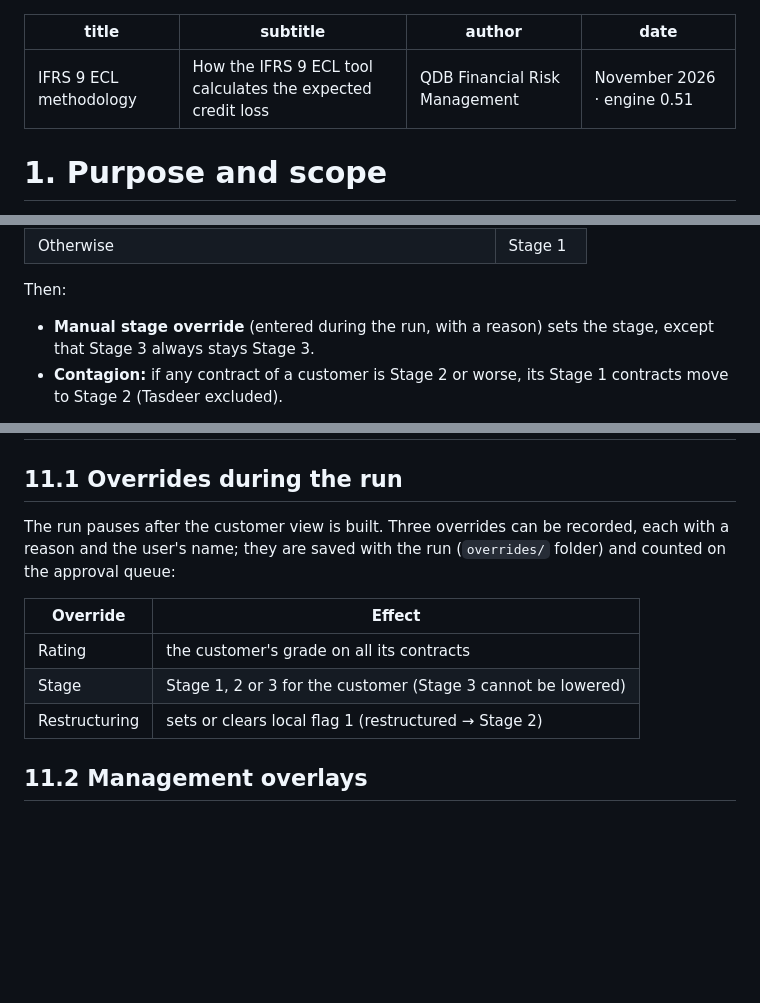
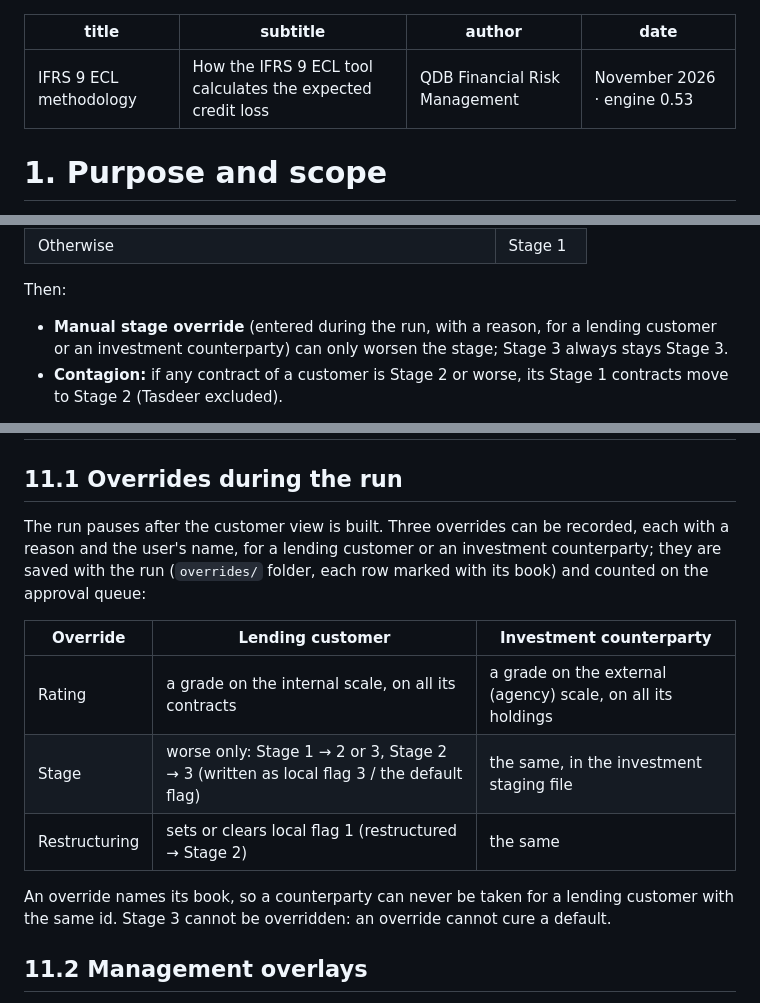
Before and after one commit to nsahuqdb/ifrs9_app_py, a Markdown page: docs/ecl_methodology.md, 3 parts joined by grey strips. GitHub-like rendering; blank space fills up the shorter version.

```diff
--- a/docs/ecl_methodology.md
+++ b/docs/ecl_methodology.md
@@ -2,7 +2,7 @@
 title: "IFRS 9 ECL methodology"
 subtitle: "How the IFRS 9 ECL tool calculates the expected credit loss"
 author: "QDB Financial Risk Management"
-date: "November 2026 · engine 0.51"
+date: "November 2026 · engine 0.53"
 ---
 
 # 1. Purpose and scope
@@ -235,8 +235,9 @@ Staging is at contract level, on customer-level inputs:
 
 Then:
 
-- **Manual stage override** (entered during the run, with a reason) sets the
-  stage, except that Stage 3 always stays Stage 3.
+- **Manual stage override** (entered during the run, with a reason, for a
+  lending customer or an investment counterparty) can only worsen the stage;
+  Stage 3 always stays Stage 3.
 - **Contagion:** if any contract of a customer is Stage 2 or worse, its Stage 1
   contracts move to Stage 2 (Tasdeer excluded).
 
@@ -544,14 +545,19 @@ remaining life.
 ## 11.1 Overrides during the run
 
 The run pauses after the customer view is built. Three overrides can be
-recorded, each with a reason and the user's name; they are saved with the run
-(`overrides/` folder) and counted on the approval queue:
+recorded, each with a reason and the user's name, for a lending customer or an
+investment counterparty; they are saved with the run (`overrides/` folder,
+each row marked with its book) and counted on the approval queue:
 
-| Override | Effect |
-|---|---|
-| Rating | the customer's grade on all its contracts |
-| Stage | Stage 1, 2 or 3 for the customer (Stage 3 cannot be lowered) |
-| Restructuring | sets or clears local flag 1 (restructured → Stage 2) |
+| Override | Lending customer | Investment counterparty |
+|---|---|---|
+| Rating | a grade on the internal scale, on all its contracts | a grade on the external (agency) scale, on all its holdings |
+| Stage | worse only: Stage 1 → 2 or 3, Stage 2 → 3 (written as local flag 3 / the default flag) | the same, in the investment staging file |
+| Restructuring | sets or clears local flag 1 (restructured → Stage 2) | the same |
+
+An override names its book, so a counterparty can never be taken for a lending
+customer with the same id. Stage 3 cannot be overridden: an override cannot
+cure a default.
 
 ## 11.2 Management overlays
 
```
Also changed, not shown: other parts of docs/ecl_methodology.md (+1 -1 lines), APP_PARITY.md (+5 -0 lines), docs/user_manual.md (+21 -13 lines), docs/images/pipe_review_investment.png (added), 7 other files.
